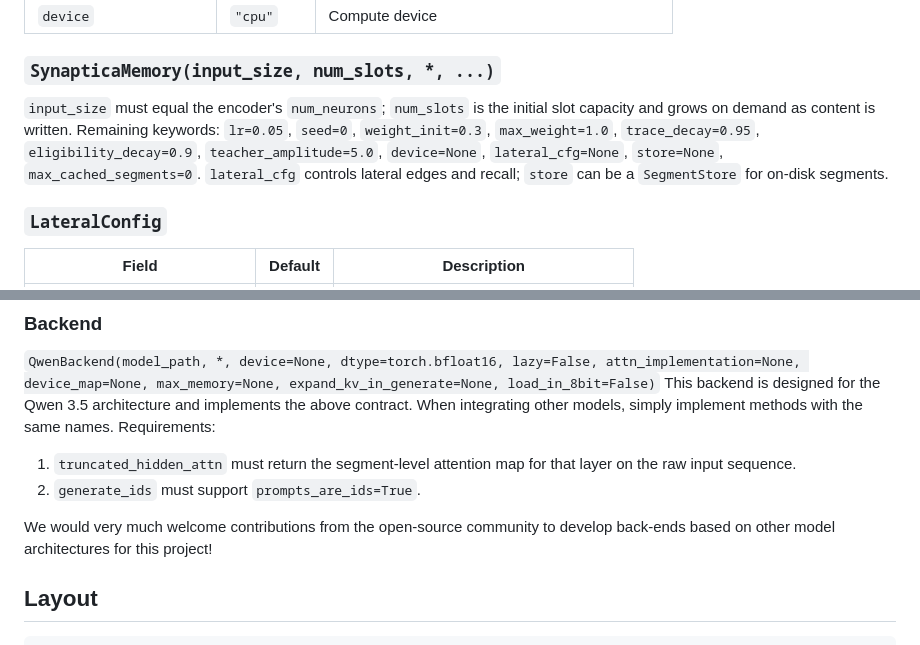
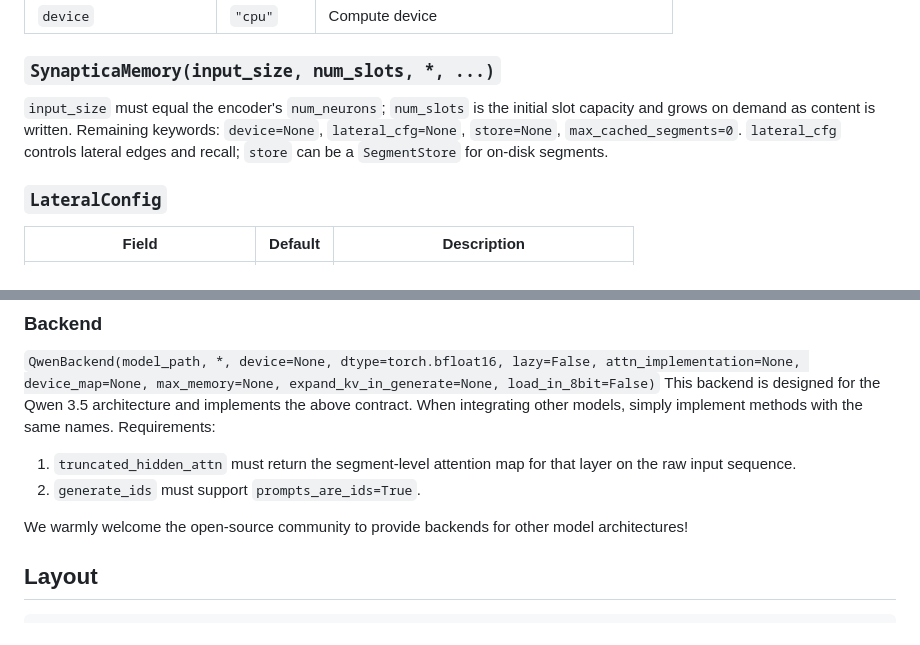
Before and after one commit to Personified-AI/Synaptica, a Markdown page: README-en.md, 2 parts joined by grey strips. Rendered like a GitHub page.

```diff
--- a/README-en.md
+++ b/README-en.md
@@ -111,7 +107,7 @@ All arguments are keyword arguments.
 
 ### `SynapticaMemory(input_size, num_slots, *, ...)`
 
-`input_size` must equal the encoder's `num_neurons`; `num_slots` is the initial slot capacity and grows on demand as content is written. Remaining keywords: `lr=0.05`, `seed=0`, `weight_init=0.3`, `max_weight=1.0`, `trace_decay=0.95`, `eligibility_decay=0.9`, `teacher_amplitude=5.0`, `device=None`, `lateral_cfg=None`, `store=None`, `max_cached_segments=0`. `lateral_cfg` controls lateral edges and recall; `store` can be a `SegmentStore` for on-disk segments.
+`input_size` must equal the encoder's `num_neurons`; `num_slots` is the initial slot capacity and grows on demand as content is written. Remaining keywords: `device=None`, `lateral_cfg=None`, `store=None`, `max_cached_segments=0`. `lateral_cfg` controls lateral edges and recall; `store` can be a `SegmentStore` for on-disk segments.
 
 ### `LateralConfig`
 
@@ -137,7 +133,7 @@ This backend is designed for the Qwen 3.5 architecture and implements the above
 1. `truncated_hidden_attn` must return the segment-level attention map for that layer on the raw input sequence.
 2. `generate_ids` must support `prompts_are_ids=True`.
 
-We would very much welcome contributions from the open-source community to develop back-ends based on other model architectures for this project!
+We warmly welcome the open-source community to provide backends for other model architectures!
 
 ## Layout
 
```
Also changed, not shown: other parts of README-en.md (+7 -11 lines), README.md (+9 -9 lines), assets/workflow-en.png, assets/workflow-zh.png, 5 other files.
